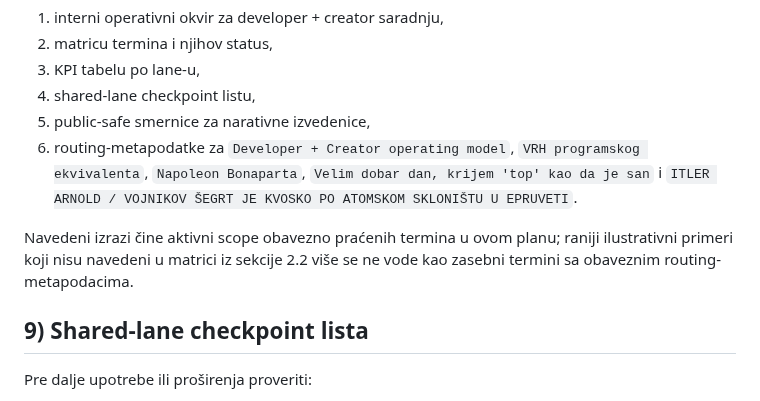
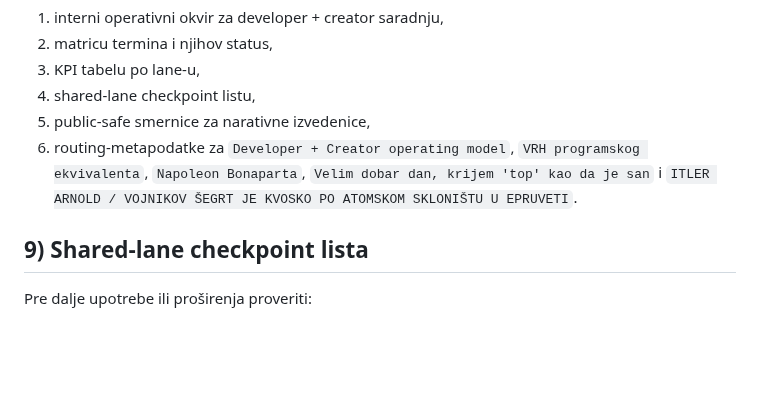
Before and after one commit to spaja86/Ai-Iq-World-Bank, a Markdown page: vrh-programskog-ekvivalenta-narativni-ekvivalenti-plan.md, the part around the change. Drawn GitHub-style; blank space fills up the shorter version.

Commit message:
Simplify VRH term scope note
Co-authored-by: spaja86 <33865972+spaja86@users.noreply.github.com>

```diff
--- a/vrh-programskog-ekvivalenta-narativni-ekvivalenti-plan.md
+++ b/vrh-programskog-ekvivalenta-narativni-ekvivalenti-plan.md
@@ -179,8 +179,6 @@ Ovaj plan definiše sledeće minimalne izlaze:
 5. public-safe smernice za narativne izvedenice,
 6. routing-metapodatke za `Developer + Creator operating model`, `VRH programskog ekvivalenta`, `Napoleon Bonaparta`, `Velim dobar dan, krijem 'top' kao da je san` i `ITLER ARNOLD / VOJNIKOV ŠEGRT JE KVOSKO PO ATOMSKOM SKLONIŠTU U EPRUVETI`.
 
-Navedeni izrazi čine aktivni scope obavezno praćenih termina u ovom planu; raniji ilustrativni primeri koji nisu navedeni u matrici iz sekcije 2.2 više se ne vode kao zasebni termini sa obaveznim routing-metapodacima.
-
 ## 9) Shared-lane checkpoint lista
 
 Pre dalje upotrebe ili proširenja proveriti:
```
